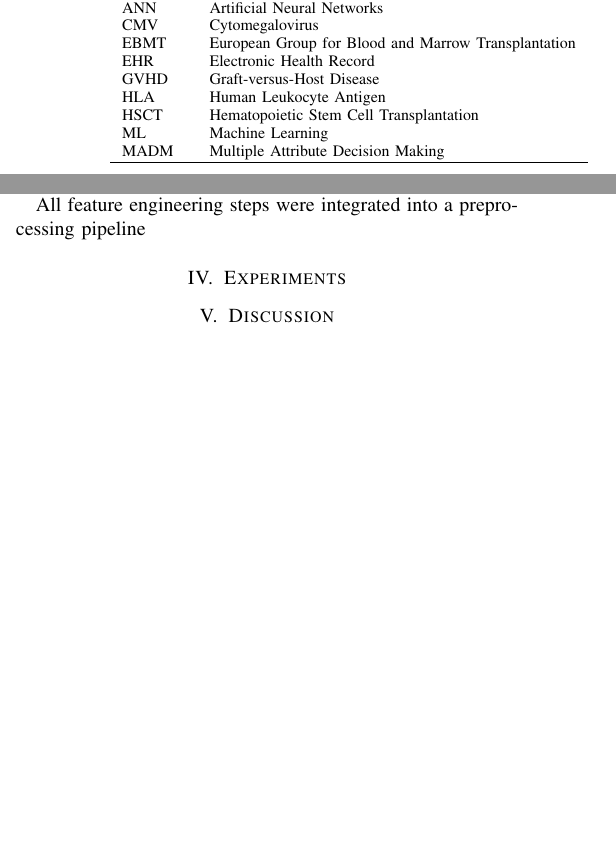
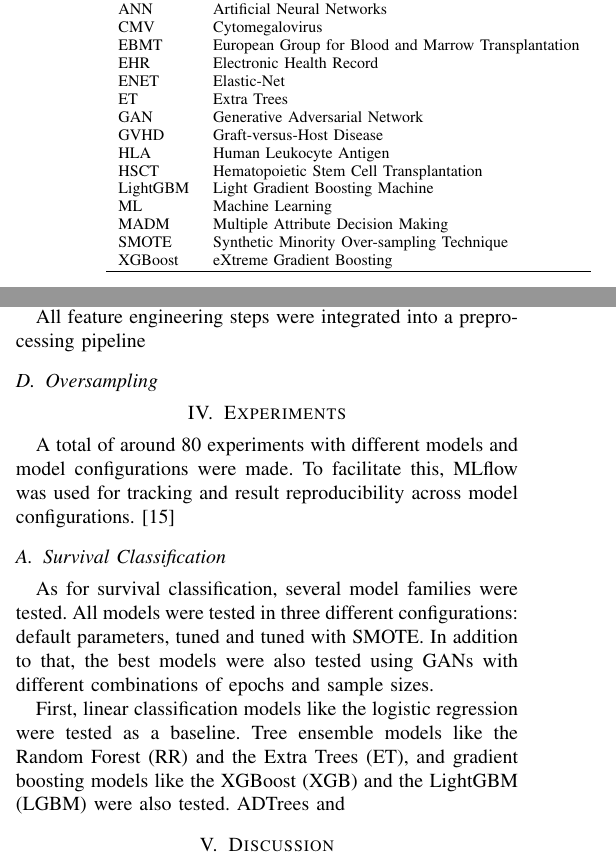
Before and after one commit to Meidical/challenge-2, a LaTeX paper (docs/article/article.tex): two parts of the columns of pages 1 and 4 of 5, joined at a grey line, cut so that both start at the same text, the shorter picture padded with empty space. Compiled offline with pdfLaTeX; a missing font is replaced by an installed copy or a similar font; a LaTeX package or settings file that is missing is left out.

Commit message:
Updated report

```diff
--- a/docs/article/article.tex
+++ b/docs/article/article.tex
@@ -103,11 +103,17 @@
         CMV              & Cytomegalovirus                                     \\
         EBMT             & European Group for Blood and Marrow Transplantation \\
         EHR              & Electronic Health Record                            \\
+        ENET             & Elastic-Net                                         \\
+        ET               & Extra Trees                                         \\
+        GAN              & Generative Adversarial Network                      \\
         GVHD             & Graft-versus-Host Disease                           \\
         HLA              & Human Leukocyte Antigen                             \\
         HSCT             & Hematopoietic Stem Cell Transplantation             \\
+        LightGBM         & Light Gradient Boosting Machine                     \\
         ML               & Machine Learning                                    \\
         MADM             & Multiple Attribute Decision Making                  \\
+        SMOTE            & Synthetic Minority Over-sampling Technique          \\
+        XGBoost          & eXtreme Gradient Boosting                           \\
         \hline
     \end{tabular}
 \end{table}
@@ -259,7 +265,15 @@ Feature Engineering is being performed to better encode significant relationship
 
 All feature engineering steps were integrated into a preprocessing pipeline
 
+\subsection{Oversampling}
+
 \section{Experiments}
+A total of around 80 experiments with different models and model configurations were made. To facilitate this, MLflow was used for tracking and result reproducibility across model configurations.\cite{Zaharia2018MLflow}
+
+\subsection{Survival Classification}
+As for survival classification, several model families were tested. All models were tested in three different configurations: default parameters, tuned and tuned with SMOTE. In addition to that, the best models were also tested using GANs with different combinations of epochs and sample sizes.
+
+First, linear classification models like the logistic regression were tested as a baseline. Tree ensemble models like the Random Forest (RR) and the Extra Trees (ET), and gradient boosting models like the XGBoost (XGB) and the LightGBM (LGBM) were also tested. ADTrees and
 
 \section{Discussion}
 
```
Also changed, not shown: docs/article/references.bib (+7 -0 lines), docs/article/article.pdf.
